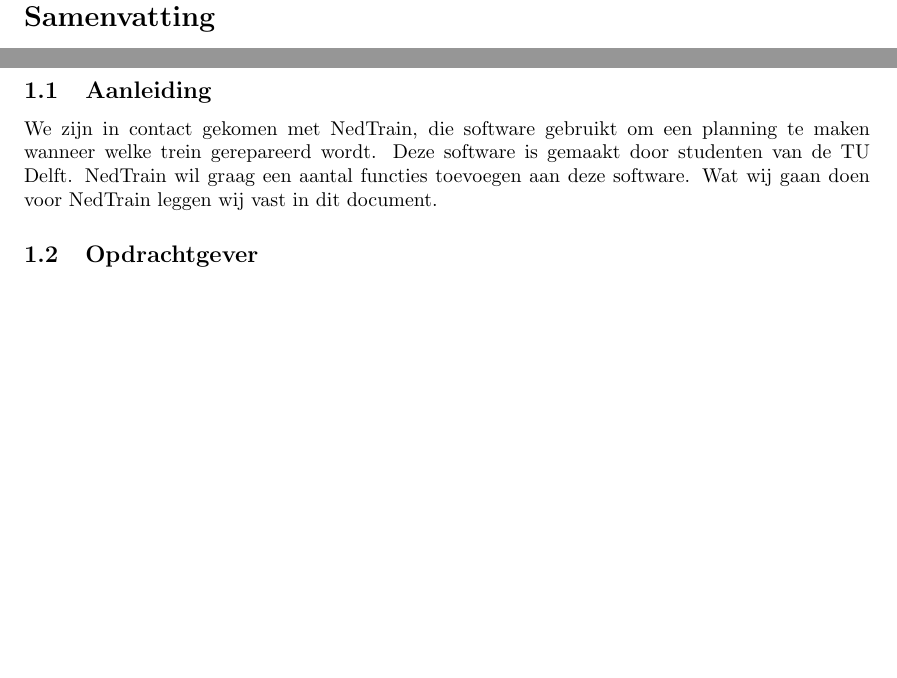
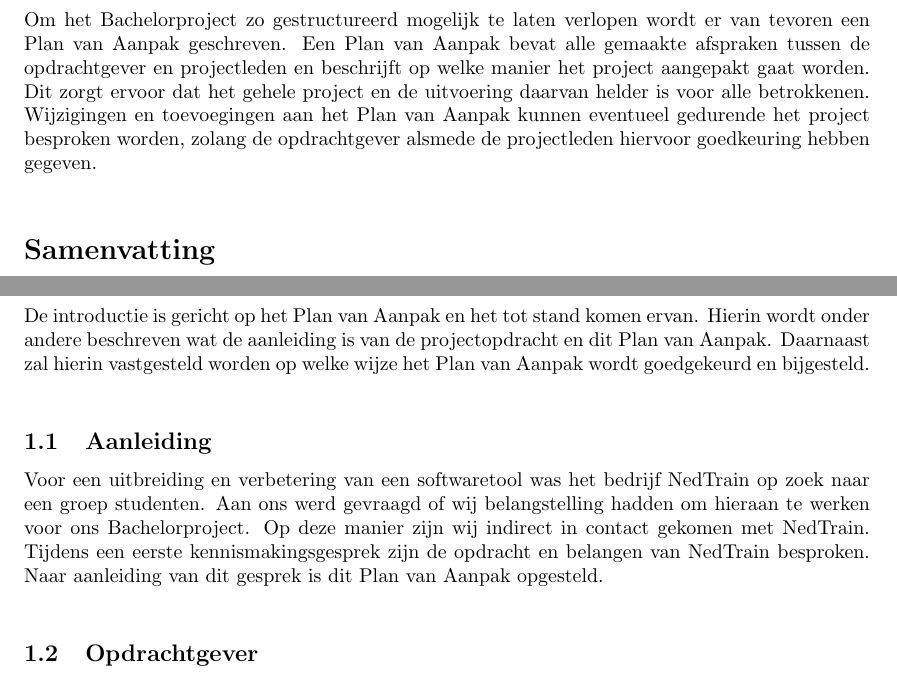
Before and after one commit to FloddyFosh/BEP_Nedtrain_2014, a LaTeX document (verslag/plan_van_aanpak/verslag.tex, which reads verslag/plan_van_aanpak/content/introductie.tex, verslag/plan_van_aanpak/content/voorwoord.tex): two parts of pages 2 and 4 of 7, joined at a grey line, cut at the place of the change, the shorter picture padded with empty space. Compiled offline with pdfLaTeX.

Commit message:
Aanpassing gitignore + introductie voorwoord PVA

```diff
--- a/verslag/plan_van_aanpak/content/introductie.tex
+++ b/verslag/plan_van_aanpak/content/introductie.tex
@@ -1,5 +1,7 @@
 \section{Inleiding}
+De introductie is gericht op het Plan van Aanpak en het tot stand komen ervan. Hierin wordt onder andere beschreven wat de aanleiding is van de projectopdracht en dit Plan van Aanpak. Daarnaast zal hierin vastgesteld worden op welke wijze het Plan van Aanpak wordt goedgekeurd en bijgesteld.\\
+
 \subsection{Aanleiding}
-We zijn in contact gekomen met NedTrain, die software gebruikt om een planning te maken wanneer welke trein gerepareerd wordt. Deze software is gemaakt door studenten van de TU Delft. NedTrain wil graag een aantal functies toevoegen aan deze software. Wat wij gaan doen voor NedTrain leggen wij vast in dit document.
+Voor een uitbreiding en verbetering van een softwaretool was het bedrijf NedTrain op zoek naar een groep studenten. Aan ons werd gevraagd of wij belangstelling hadden om hieraan te werken voor ons Bachelorproject. Op deze manier zijn wij indirect in contact gekomen met NedTrain. Tijdens een eerste kennismakingsgesprek zijn de opdracht en belangen van NedTrain besproken. Naar aanleiding van dit gesprek is dit Plan van Aanpak opgesteld.\\
 
 \subsection{Opdrachtgever}
--- a/verslag/plan_van_aanpak/content/voorwoord.tex
+++ b/verslag/plan_van_aanpak/content/voorwoord.tex
@@ -1 +1,2 @@
 \section*{Voorwoord}
+Om het Bachelorproject zo gestructureerd mogelijk te laten verlopen wordt er van tevoren een Plan van Aanpak geschreven. Een Plan van Aanpak bevat alle gemaakte afspraken tussen de opdrachtgever en projectleden en beschrijft op welke manier het project aangepakt gaat worden. Dit zorgt ervoor dat het gehele project en de uitvoering daarvan helder is voor alle betrokkenen. Wijzigingen en toevoegingen aan het Plan van Aanpak kunnen eventueel gedurende het project besproken worden, zolang de opdrachtgever alsmede de projectleden hiervoor goedkeuring hebben gegeven.\\
```
Also changed, not shown: verslag/plan_van_aanpak/content/introductie.tex (4 more changed lines), 1 other file.
